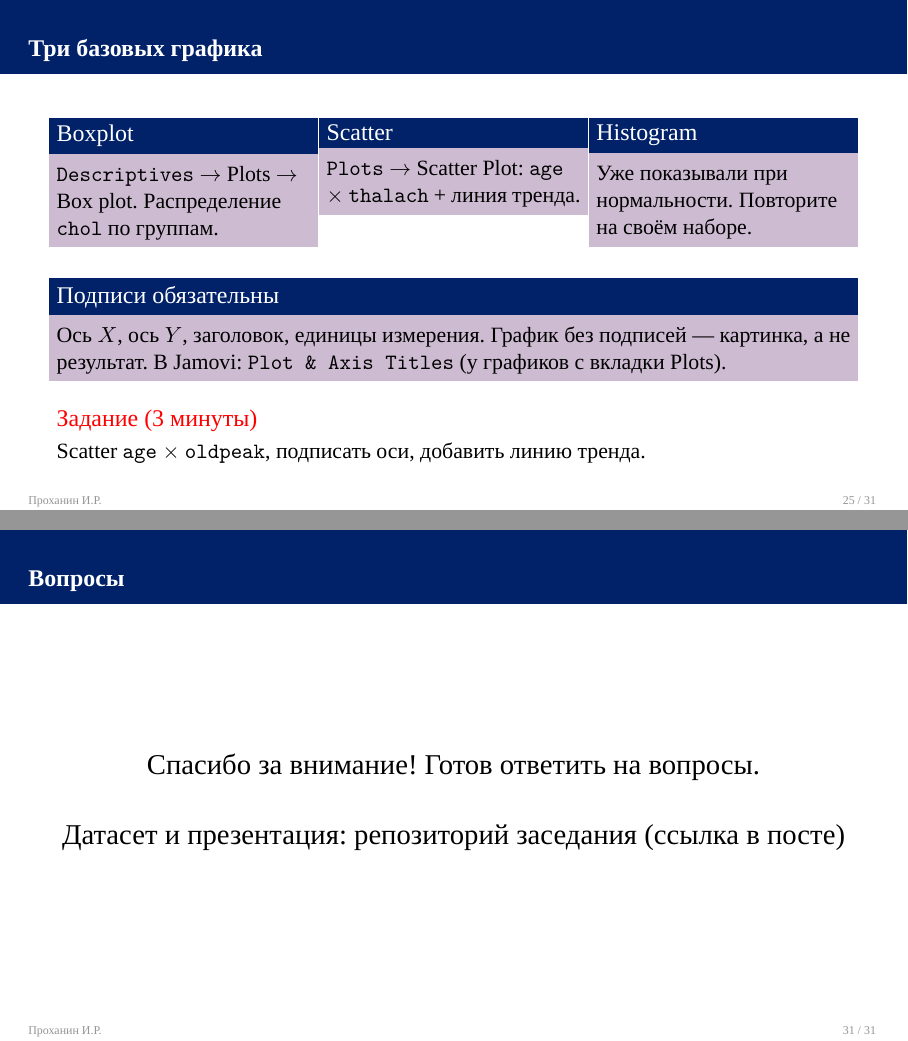
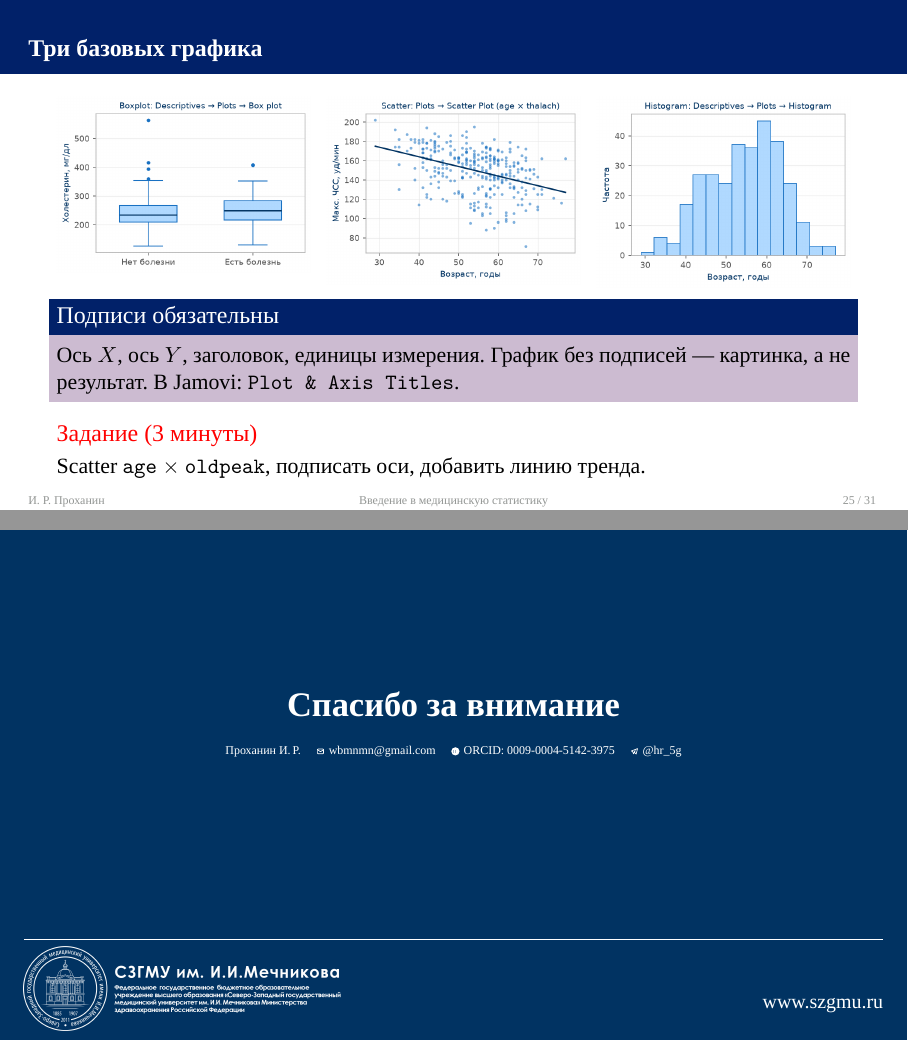
Before and after one commit to ci-c/SNK-jamovi, LaTeX slides (presentation/Презентация-Статистика-Jamovi-v1.tex, which reads presentation/theme/beamerthemeSZGMU.sty): pages 25 and 31 of 31, joined at a grey line. Compiled offline with XeLaTeX; a missing font is replaced by an installed copy or a similar font.

Commit message:
Restyle title/contacts from P-11 and add example charts
- Port navy title and contact slides, university logo with name,
  and P-11 palette (only these four elements, theme/fonts unchanged)
- Center meeting name in footer, short author back in left box
- Rename meeting to "Vvedenie v meditsinskuyu statistiku" everywhere
- Add chart examples (boxplot/scatter/histogram) built from the
  workshop dataset on the graphics slide

```diff
--- a/presentation/theme/beamerthemeSZGMU.sty
+++ b/presentation/theme/beamerthemeSZGMU.sty
@@ -59,10 +59,13 @@
 \setbeamertemplate{footline}{%
   \leavevmode%
   \hbox{%
-    \begin{beamercolorbox}[wd=.5\paperwidth,ht=2.5ex,dp=1ex,left,leftskip=0.5cm]{footline}%
+    \begin{beamercolorbox}[wd=.33\paperwidth,ht=2.5ex,dp=1ex,left,leftskip=0.5cm]{footline}%
       \usebeamerfont{footline}\insertshortauthor
     \end{beamercolorbox}%
-    \begin{beamercolorbox}[wd=.5\paperwidth,ht=2.5ex,dp=1ex,right,rightskip=0.5cm]{footline}%
+    \begin{beamercolorbox}[wd=.34\paperwidth,ht=2.5ex,dp=1ex,center]{footline}%
+      \usebeamerfont{footline}\insertshorttitle
+    \end{beamercolorbox}%
+    \begin{beamercolorbox}[wd=.33\paperwidth,ht=2.5ex,dp=1ex,right,rightskip=0.5cm]{footline}%
       \usebeamerfont{footline}\insertframenumber{} / \inserttotalframenumber\hspace*{0.5ex}
     \end{beamercolorbox}%
   }%
--- a/presentation/Презентация-Статистика-Jamovi-v1.tex
+++ b/presentation/Презентация-Статистика-Jamovi-v1.tex
@@ -19,7 +19,7 @@
 \usepackage{booktabs}
 \usepackage{colortbl}
 \usepackage{qrcode}
-\hypersetup{pdftitle={Практическая статистика в Jamovi},
+\hypersetup{pdftitle={Введение в медицинскую статистику},
   pdfauthor={Проханин И.Р.}, hidelinks}
 
 \graphicspath{{assets/}}
@@ -26,0 +40,20 @@
+    \begin{frame}[plain]
+      \color{white}%
+      \vfill
+      \begin{center}
+        \includegraphics[width=0.55\textwidth]{logo_h_white.png}\par\vspace{1.2em}
+        {\scriptsize ВВОДНОЕ ЗАСЕДАНИЕ СНК}\par\vspace{0.5em}
+        {\large\bfseries Введение в медицинскую статистику\par}
+        \vspace{0.8em}
+        {\scriptsize Проханин Иван Русланович\par}
+        \vspace{0.15em}
+        {\scriptsize ВрИО старосты СНК кафедры медицинской информатики и физики\par}
+        \vspace{0.15em}
+        {\scriptsize Практическая часть: Jamovi --- от импорта данных до p-value\par}
+        \vspace{0.15em}
+        {\scriptsize Совместно со СНК по педиатрии и детской кардиологии\par}
+        \vspace{0.4em}
+        {\scriptsize Санкт-Петербург, 27 ноября 2026\par}
+      \end{center}
+      \vfill
+    \end{frame}
@@ -26,0 +83,8 @@
+    \begin{frame}
+      \color{white}%
+      \vfill
+      \begin{center}
+        {\LARGE\bfseries Спасибо за внимание\par}%
+        \vspace{1.1em}%
+        {\tiny
+          Проханин~И.\,Р. \hspace{0.8em}
@@ -26,0 +94,3 @@
+      \end{center}
+      \vfill
+    \end{frame}
@@ -35,3 +104,4 @@
 % на реальный и перекомпилировать PDF (lualatex ×2).
 \newcommand{\RepoURL}{https://github.com/USERNAME/SNK-jamovi}
 
+\title[Введение в медицинскую статистику]{Введение в медицинскую статистику}
@@ -406,21 +470,14 @@
 \begin{frame}{Три базовых графика}
   \begin{columns}[T,onlytextwidth]
     \column{0.32\linewidth}
-      \begin{block}{Boxplot}
-        \texttt{Descriptives} $\to$ Plots $\to$ Box plot. Распределение \texttt{chol} по группам.
-      \end{block}
+      \includegraphics[width=\linewidth]{plot_boxplot.png}
     \column{0.32\linewidth}
-      \begin{block}{Scatter}
-        \texttt{Plots} $\to$ Scatter Plot: \texttt{age} $\times$ \texttt{thalach} + линия тренда.
-      \end{block}
+      \includegraphics[width=\linewidth]{plot_scatter.png}
     \column{0.32\linewidth}
-      \begin{block}{Histogram}
-        Уже показывали при нормальности. Повторите на своём наборе.
-      \end{block}
+      \includegraphics[width=\linewidth]{plot_histogram.png}
   \end{columns}
-  \vspace{0.3cm}
   \begin{block}{Подписи обязательны}
-    Ось $X$, ось $Y$, заголовок, единицы измерения. График без подписей --- картинка, а не результат. В Jamovi: \texttt{Plot \& Axis Titles} (у графиков с вкладки Plots).
+    Ось $X$, ось $Y$, заголовок, единицы измерения. График без подписей --- картинка, а не результат. В Jamovi: \texttt{Plot \& Axis Titles}.
   \end{block}
   \begin{alertblock}{Задание (3 минуты)}
     Scatter \texttt{age} $\times$ \texttt{oldpeak}, подписать оси, добавить линию тренда.
@@ -494,12 +551,6 @@
   \end{columns}
 \end{frame}
 
-\begin{frame}{Вопросы}
-  \vfill
-  \centering
-  \Large Спасибо за внимание! Готов ответить на вопросы.\\[0.6cm]
-  Датасет и презентация: репозиторий заседания (ссылка в посте)
-  \vfill
-\end{frame}
+\workshopcontacts
 
 \end{document}
```
Also changed, not shown: Сценарий-заседания.md (+1 -1 lines), README.md, presentation/assets/icon_mail.pdf (added), presentation/assets/icon_orcid.pdf (added), presentation/assets/icon_telegram.pdf (added), presentation/assets/logo_h_white.png (added), presentation/assets/plot_boxplot.png (added), presentation/assets/plot_histogram.png (added), presentation/assets/plot_scatter.png (added), presentation/Презентация-Статистика-Jamovi-v1.pdf, presentation/Презентация-Статистика-Jamovi-v1.tex (74 more changed lines).
